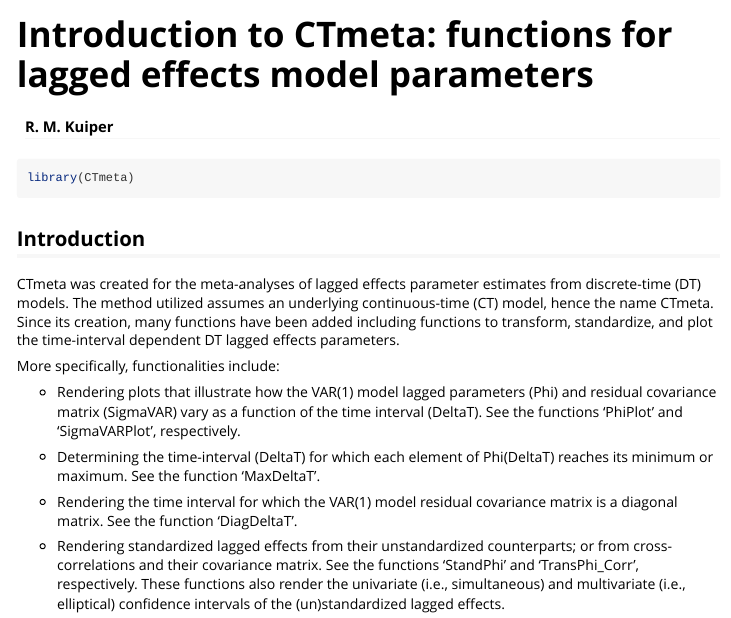
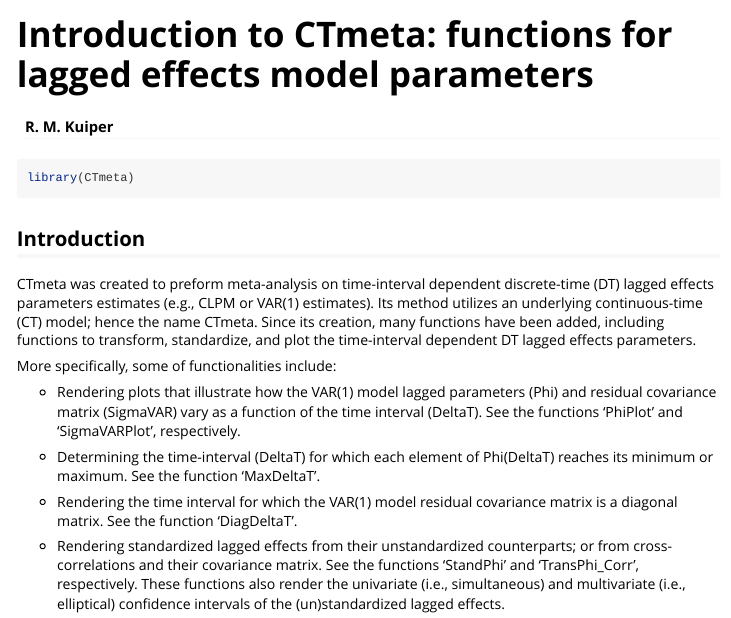
Before and after one commit to rebeccakuiper/CTmeta, an R Markdown document (vignettes/my-vignette.Rmd): the page in a window 1100 px wide, from its top. Rendered offline with R 4.5, knitr and Pandoc, with nearby package versions; long lines of code are wrapped.

Commit message:
Update my-vignette.Rmd

```diff
--- a/vignettes/my-vignette.Rmd
+++ b/vignettes/my-vignette.Rmd
@@ -30,9 +30,9 @@ library(CTmeta)
 
 ## Introduction
 
-CTmeta was created for the meta-analyses of lagged effects parameter estimates from discrete-time (DT) models. The method utilized assumes an underlying continuous-time (CT) model, hence the name CTmeta.  Since its creation, many functions have been added including functions to transform, standardize, and plot the time-interval dependent DT lagged effects parameters.
+CTmeta was created to preform meta-analysis on time-interval dependent discrete-time (DT) lagged effects parameters estimates (e.g., CLPM or VAR(1) estimates).  Its method utilizes an underlying continuous-time (CT) model; hence the name CTmeta.  Since its creation, many functions have been added, including functions to transform, standardize, and plot the time-interval dependent DT lagged effects parameters.
 
-More specifically, functionalities include:
+More specifically, some of functionalities include:
 
 - Rendering plots that illustrate how the VAR(1) model lagged parameters (Phi) and residual covariance matrix (SigmaVAR) vary as a function of the time interval (DeltaT). See the functions 'PhiPlot' and 'SigmaVARPlot', respectively.
 
```
